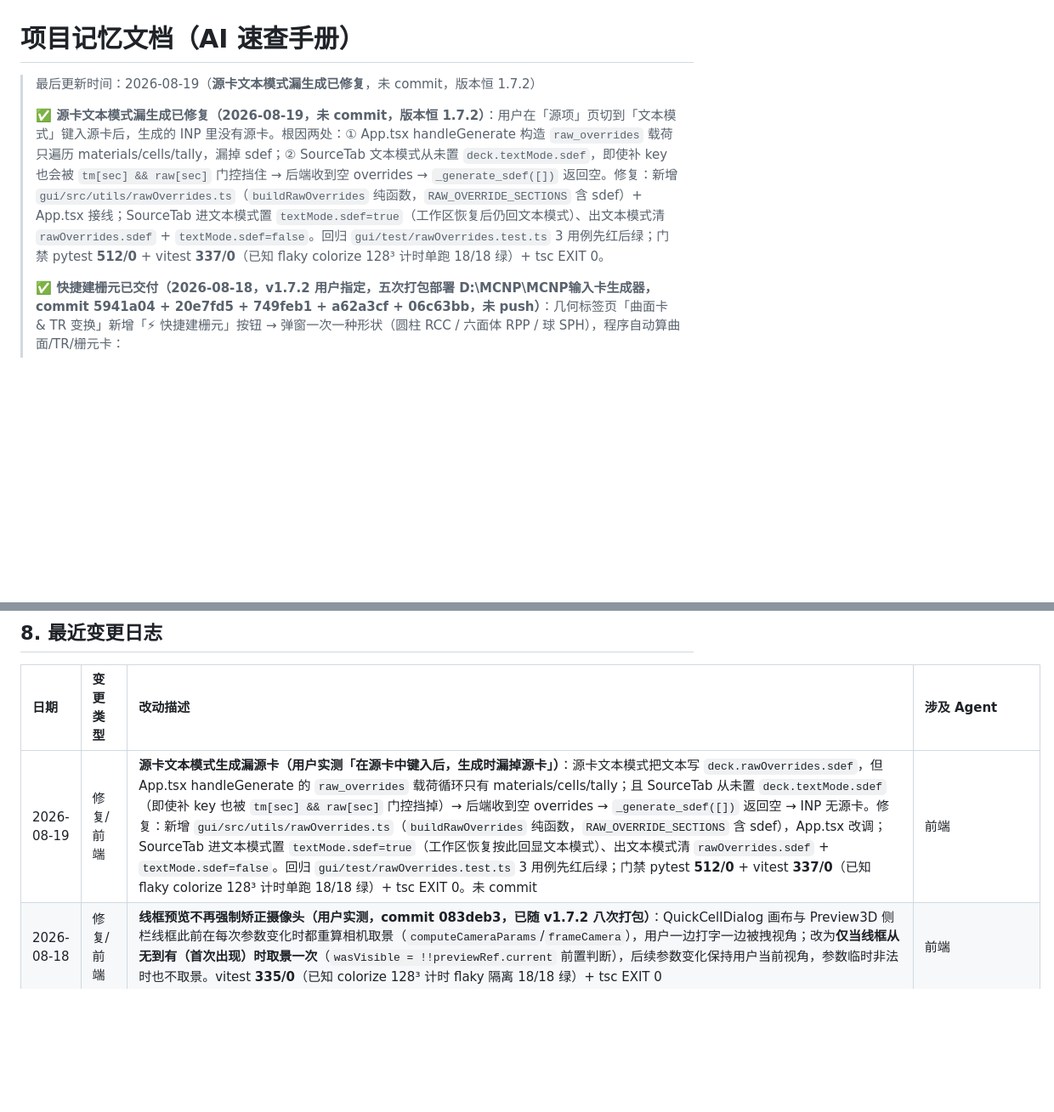
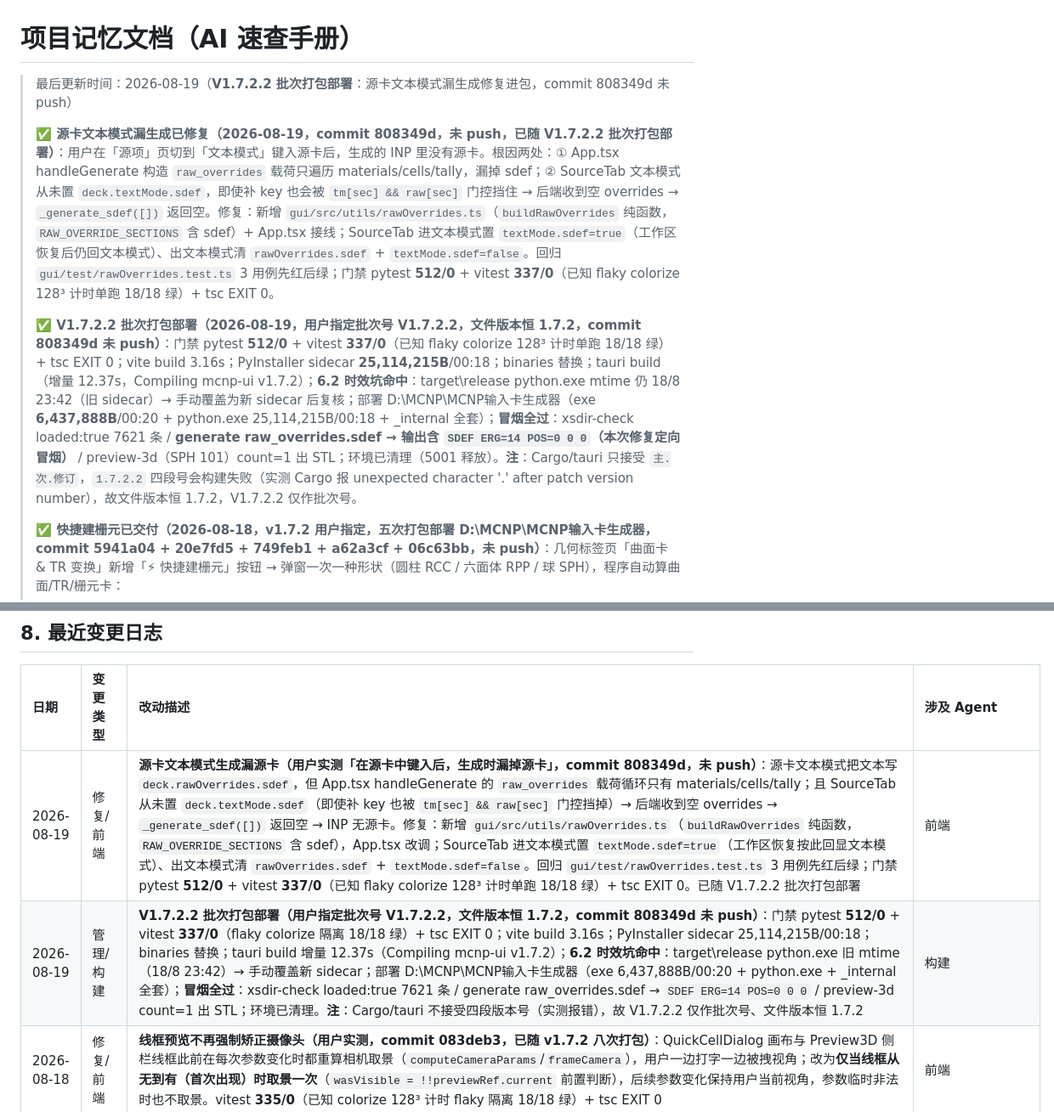
Before and after one commit to AnpiZhuo/MCNP-Input-Card-Generator, a Markdown page: PROJECT_MEMORY.md, 2 parts joined by grey strips. Shown at 85% size. Rendered like a GitHub page; blank space fills up the shorter version.

Commit message:
docs(memory): V1.7.2.2 批次打包部署（源卡漏生成修复进包）+ 冒烟记录
- 文件版本恒 1.7.2（Cargo/tauri 仅接受 主.次.修订，1.7.2.2 实测构建失败）
- V1.7.2.2 仅作批次号：commit 808349d（修复）未 push
- 门禁 pytest 512/0 + vitest 337/0（flaky 隔离绿）+ tsc EXIT 0
- 部署 D:\MCNP\MCNP输入卡生成器；冒烟 xsdir 7621 / generate sdef / preview-3d 全过

```diff
--- a/PROJECT_MEMORY.md
+++ b/PROJECT_MEMORY.md
@@ -1,7 +1,9 @@
 # 项目记忆文档（AI 速查手册）
-> 最后更新时间：2026-08-19（**源卡文本模式漏生成已修复**，未 commit，版本恒 1.7.2）
+> 最后更新时间：2026-08-19（**V1.7.2.2 批次打包部署**：源卡文本模式漏生成修复进包，commit 808349d 未 push）
 >
-> **✅ 源卡文本模式漏生成已修复（2026-08-19，未 commit，版本恒 1.7.2）**：用户在「源项」页切到「文本模式」键入源卡后，生成的 INP 里没有源卡。根因两处：① App.tsx handleGenerate 构造 `raw_overrides` 载荷只遍历 materials/cells/tally，漏掉 sdef；② SourceTab 文本模式从未置 `deck.textMode.sdef`，即使补 key 也会被 `tm[sec] && raw[sec]` 门控挡住 → 后端收到空 overrides → `_generate_sdef([])` 返回空。修复：新增 `gui/src/utils/rawOverrides.ts`（`buildRawOverrides` 纯函数，`RAW_OVERRIDE_SECTIONS` 含 sdef）+ App.tsx 接线；SourceTab 进文本模式置 `textMode.sdef=true`（工作区恢复后仍回文本模式）、出文本模式清 `rawOverrides.sdef` + `textMode.sdef=false`。回归 `gui/test/rawOverrides.test.ts` 3 用例先红后绿；门禁 pytest **512/0** + vitest **337/0**（已知 flaky colorize 128³ 计时单跑 18/18 绿）+ tsc EXIT 0。
+> **✅ 源卡文本模式漏生成已修复（2026-08-19，commit 808349d，未 push，已随 V1.7.2.2 批次打包部署）**：用户在「源项」页切到「文本模式」键入源卡后，生成的 INP 里没有源卡。根因两处：① App.tsx handleGenerate 构造 `raw_overrides` 载荷只遍历 materials/cells/tally，漏掉 sdef；② SourceTab 文本模式从未置 `deck.textMode.sdef`，即使补 key 也会被 `tm[sec] && raw[sec]` 门控挡住 → 后端收到空 overrides → `_generate_sdef([])` 返回空。修复：新增 `gui/src/utils/rawOverrides.ts`（`buildRawOverrides` 纯函数，`RAW_OVERRIDE_SECTIONS` 含 sdef）+ App.tsx 接线；SourceTab 进文本模式置 `textMode.sdef=true`（工作区恢复后仍回文本模式）、出文本模式清 `rawOverrides.sdef` + `textMode.sdef=false`。回归 `gui/test/rawOverrides.test.ts` 3 用例先红后绿；门禁 pytest **512/0** + vitest **337/0**（已知 flaky colorize 128³ 计时单跑 18/18 绿）+ tsc EXIT 0。
+>
+> **✅ V1.7.2.2 批次打包部署（2026-08-19，用户指定批次号 V1.7.2.2，文件版本恒 1.7.2，commit 808349d 未 push）**：门禁 pytest **512/0** + vitest **337/0**（已知 flaky colorize 128³ 计时单跑 18/18 绿）+ tsc EXIT 0；vite build 3.16s；PyInstaller sidecar **25,114,215B**/00:18；binaries 替换；tauri build（增量 12.37s，Compiling mcnp-ui v1.7.2）；**6.2 时效坑命中**：target\release python.exe mtime 仍 18/8 23:42（旧 sidecar）→ 手动覆盖为新 sidecar 后复核；部署 D:\MCNP\MCNP输入卡生成器（exe **6,437,888B**/00:20 + python.exe 25,114,215B/00:18 + _internal 全套）；**冒烟全过**：xsdir-check loaded:true 7621 条 / **generate raw_overrides.sdef → 输出含 `SDEF ERG=14 POS=0 0 0`（本次修复定向冒烟）** / preview-3d（SPH 101）count=1 出 STL；环境已清理（5001 释放）。**注**：Cargo/tauri 只接受 `主.次.修订`，`1.7.2.2` 四段号会构建失败（实测 Cargo 报 unexpected character '.' after patch version number），故文件版本恒 1.7.2，V1.7.2.2 仅作批次号。
 >
 > **✅ 快捷建栅元已交付（2026-08-18，v1.7.2 用户指定，**五次打包部署** D:\MCNP\MCNP输入卡生成器，commit 5941a04 + 20e7fd5 + 749feb1 + a62a3cf + 06c63bb，未 push）**：几何标签页「曲面卡 & TR 变换」新增「⚡ 快捷建栅元」按钮 → 弹窗一次一种形状（圆柱 RCC / 六面体 RPP / 球 SPH），程序自动算曲面/TR/栅元卡：
 > - RCC：底面中心+轴向量+半径，N 等距圆环 × M 等距轴段 → N 个 RCC + M-1 个轴向 P 平面 → N×M 栅元（最内环实心，首/末段靠 RCC 自带端盖）
@@ -187,7 +189,8 @@
 
 | 日期 | 变更类型 | 改动描述 | 涉及 Agent |
 | :--- | :--- | :--- | :--- |
-| 2026-08-19 | 修复/前端 | **源卡文本模式生成漏源卡（用户实测「在源卡中键入后，生成时漏掉源卡」）**：源卡文本模式把文本写 `deck.rawOverrides.sdef`，但 App.tsx handleGenerate 的 `raw_overrides` 载荷循环只有 materials/cells/tally；且 SourceTab 从未置 `deck.textMode.sdef`（即使补 key 也被 `tm[sec] && raw[sec]` 门控挡掉）→ 后端收到空 overrides → `_generate_sdef([])` 返回空 → INP 无源卡。修复：新增 `gui/src/utils/rawOverrides.ts`（`buildRawOverrides` 纯函数，`RAW_OVERRIDE_SECTIONS` 含 sdef），App.tsx 改调；SourceTab 进文本模式置 `textMode.sdef=true`（工作区恢复按此回显文本模式）、出文本模式清 `rawOverrides.sdef` + `textMode.sdef=false`。回归 `gui/test/rawOverrides.test.ts` 3 用例先红后绿；门禁 pytest **512/0** + vitest **337/0**（已知 flaky colorize 128³ 计时单跑 18/18 绿）+ tsc EXIT 0。未 commit | 前端 |
+| 2026-08-19 | 修复/前端 | **源卡文本模式生成漏源卡（用户实测「在源卡中键入后，生成时漏掉源卡」，commit 808349d，未 push）**：源卡文本模式把文本写 `deck.rawOverrides.sdef`，但 App.tsx handleGenerate 的 `raw_overrides` 载荷循环只有 materials/cells/tally；且 SourceTab 从未置 `deck.textMode.sdef`（即使补 key 也被 `tm[sec] && raw[sec]` 门控挡掉）→ 后端收到空 overrides → `_generate_sdef([])` 返回空 → INP 无源卡。修复：新增 `gui/src/utils/rawOverrides.ts`（`buildRawOverrides` 纯函数，`RAW_OVERRIDE_SECTIONS` 含 sdef），App.tsx 改调；SourceTab 进文本模式置 `textMode.sdef=true`（工作区恢复按此回显文本模式）、出文本模式清 `rawOverrides.sdef` + `textMode.sdef=false`。回归 `gui/test/rawOverrides.test.ts` 3 用例先红后绿；门禁 pytest **512/0** + vitest **337/0**（已知 flaky colorize 128³ 计时单跑 18/18 绿）+ tsc EXIT 0。已随 V1.7.2.2 批次打包部署 | 前端 |
+| 2026-08-19 | 管理/构建 | **V1.7.2.2 批次打包部署（用户指定批次号 V1.7.2.2，文件版本恒 1.7.2，commit 808349d 未 push）**：门禁 pytest **512/0** + vitest **337/0**（flaky colorize 隔离 18/18 绿）+ tsc EXIT 0；vite build 3.16s；PyInstaller sidecar 25,114,215B/00:18；binaries 替换；tauri build 增量 12.37s（Compiling mcnp-ui v1.7.2）；**6.2 时效坑命中**：target\release python.exe 旧 mtime（18/8 23:42）→ 手动覆盖新 sidecar；部署 D:\MCNP\MCNP输入卡生成器（exe 6,437,888B/00:20 + python.exe + _internal 全套）；**冒烟全过**：xsdir-check loaded:true 7621 条 / generate raw_overrides.sdef → `SDEF ERG=14 POS=0 0 0` / preview-3d count=1 出 STL；环境已清理。**注**：Cargo/tauri 不接受四段版本号（实测报错），故 V1.7.2.2 仅作批次号、文件版本恒 1.7.2 | 构建 |
 | 2026-08-18 | 修复/前端 | **线框预览不再强制矫正摄像头（用户实测，commit 083deb3，已随 v1.7.2 八次打包）**：QuickCellDialog 画布与 Preview3D 侧栏线框此前在每次参数变化时都重算相机取景（`computeCameraParams`/`frameCamera`），用户一边打字一边被拽视角；改为**仅当线框从无到有（首次出现）时取景一次**（`wasVisible = !!previewRef.current` 前置判断），后续参数变化保持用户当前视角，参数临时非法时也不取景。vitest **335/0**（已知 colorize 128³ 计时 flaky 隔离 18/18 绿）+ tsc EXIT 0 | 前端 |
 | 2026-08-18 | 管理/构建 | **v1.7.2 八次打包部署（相机取景修复进包，版本恒 1.7.2）**：门禁 pytest **512/0** + vitest **335/0**（colorize 计时 flaky 隔离绿）+ tsc EXIT 0；vite build 3.38s；PyInstaller sidecar 25,114,215B；binaries 替换；tauri build 11.39s；**6.2 时效坑第八次命中**：手动覆盖 sidecar 后复核；部署前需先杀主程序 + 残留 sidecar python.exe（用户测试中打开，双进程锁目录）；部署 D:\MCNP\MCNP输入卡生成器（exe **6,437,376B**/23:42 + python.exe + _internal 全套）；**冒烟**（sidecar 直跑）：xsdir loaded:true 7621 条 / RPP 角度卡 preview-3d count=1；环境已清理。commit **083deb3**（2 文件 +21/-17，未 push） | 构建 |
 | 2026-08-18 | 新增/前端 | **快捷建栅元三新特性（用户指定，commit d9e9a94，已随 v1.7.2 七次打包）**：① **材料 0 确认弹窗**——生成材料为 M0 真空时弹自定义确认（玻璃拟态卡片+⚠ 橙色光晕，贴合主题，非 window.confirm），取消不生成。② **所有数值输入默认空**——空值按 0（分块类环数/段数/份数/壳数按 1）处理。③ **主 3D 预览侧栏加「⚡ 快捷建栅元」**——点开后侧栏切换为同布局表单（QuickCellForm 共享组件），**蓝色线框直接画进主场景**（100ms 防抖，毫秒级；`wireColorForMaterial`：线色随所选材料、M0 白线），确认生成后写回 deck（GeometryTab 追加曲面/TR/栅元）并 `genTick++` 整模重拉 STL，表单保持打开、顶部「恢复栅元控制」按钮还原侧栏；独立 3D 预览窗口同样支持（Preview3DWindow 本地追加 + `emitQuickCellGenerate` localStorage 桥回写主窗口，GeometryTab `onQuickCellGenerate` 监听）。Preview3D 控制器新增暴露 `scene/markDirty/frameCamera`（取景=模型∪线框∪原点）。vitest **335/0**（+wireColorForMaterial）+ tsc EXIT 0 + pytest **512/0** | 前端 |
```
